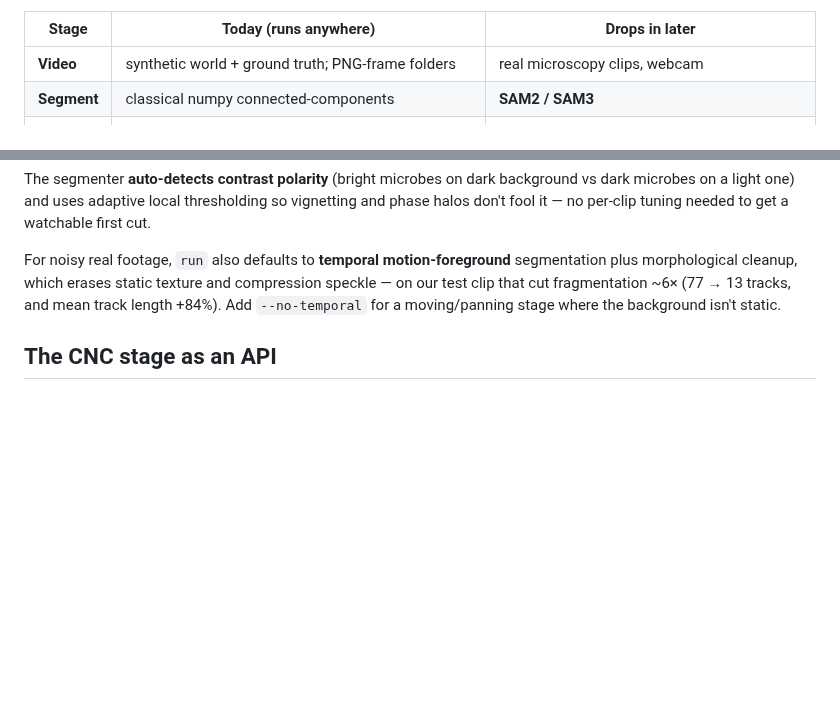
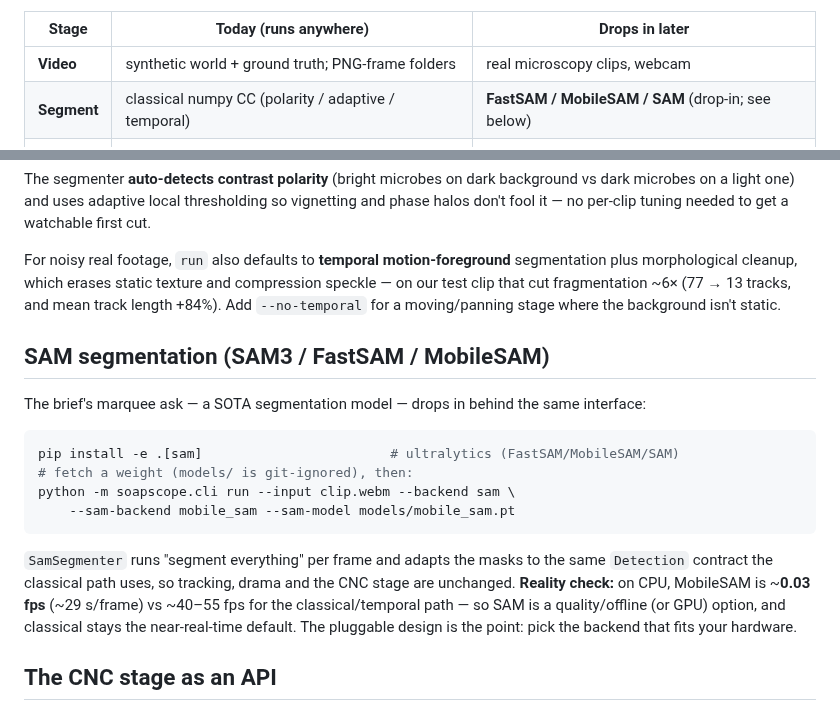
Before and after one commit to SEBK4C/Microscope-autonomous-cellular-soap-opera, a Markdown page: README.md, 2 parts joined by grey strips. Drawn GitHub-style; blank space fills up the shorter version.

````diff
--- a/README.md
+++ b/README.md
@@ -30,7 +30,7 @@ video → segment → track → features → drama → stage → render
 | Stage | Today (runs anywhere) | Drops in later |
 |-------|-----------------------|----------------|
 | **Video** | synthetic world + ground truth; PNG-frame folders | real microscopy clips, webcam |
-| **Segment** | classical numpy connected-components | **SAM2 / SAM3** |
+| **Segment** | classical numpy CC (polarity / adaptive / temporal) | **FastSAM / MobileSAM / SAM** (drop-in; see below) |
 | **Track** | greedy nearest-neighbour, stable IDs | Kalman + Hungarian, SAM3 video propagation |
 | **Drama** | offline template narrator with feud/romance memory | local **LLM / VLM** narrator |
 | **Stage** | `SimulatedStage` + JSON-lines protocol | real **CNC over serial** |
@@ -102,6 +102,25 @@ compression speckle — on our test clip that cut fragmentation ~6× (77 → 13
 tracks, and mean track length +84%). Add `--no-temporal` for a moving/panning
 stage where the background isn't static.
 
+## SAM segmentation (SAM3 / FastSAM / MobileSAM)
+
+The brief's marquee ask — a SOTA segmentation model — drops in behind the same
+interface:
+
+```bash
+pip install -e .[sam]                        # ultralytics (FastSAM/MobileSAM/SAM)
+# fetch a weight (models/ is git-ignored), then:
+python -m soapscope.cli run --input clip.webm --backend sam \
+    --sam-backend mobile_sam --sam-model models/mobile_sam.pt
+```
+
+`SamSegmenter` runs "segment everything" per frame and adapts the masks to the
+same `Detection` contract the classical path uses, so tracking, drama and the
+CNC stage are unchanged. **Reality check:** on CPU, MobileSAM is ~**0.03 fps**
+(~29 s/frame) vs ~40–55 fps for the classical/temporal path — so SAM is a
+quality/offline (or GPU) option, and classical stays the near-real-time default.
+The pluggable design is the point: pick the backend that fits your hardware.
+
 ## The CNC stage as an API
 
 The pipeline only ever talks to the abstract `CNCStage` interface. A real
````
Also changed, not shown: AUTORESEARCH_JOURNAL.md (+67 -12 lines), CLAUDE.md (+5 -1 lines), docs/sam_demo.png (added), 7 other files.
